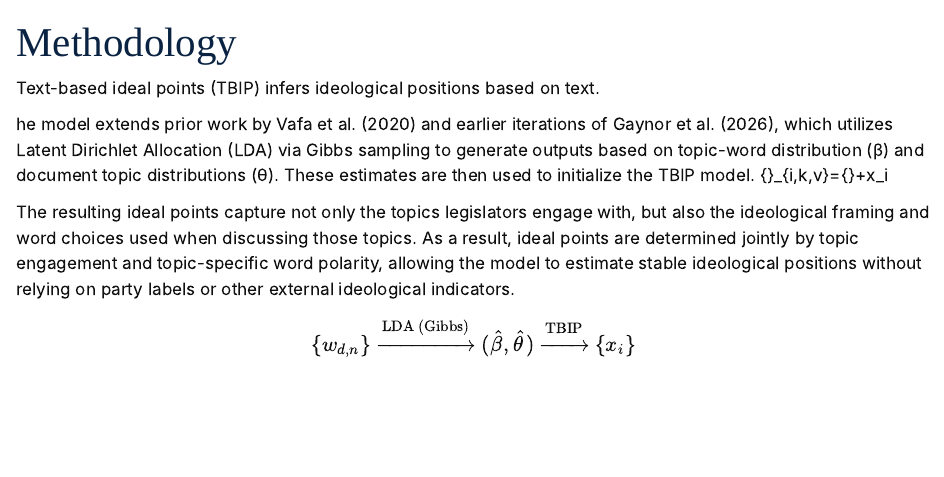
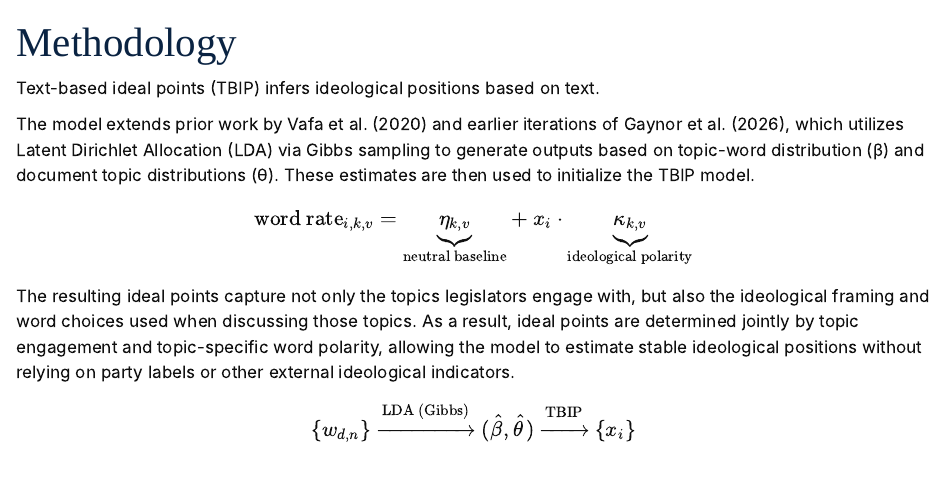
Before and after one commit to sorellewg/TBIP, a Quarto document (methodology/index.qmd): the page in a window 1100 px wide, from its top. Rendered offline with R 4.5, knitr and Pandoc in place of Quarto, with nearby package versions.

Commit message:
“methodology”

```diff
--- a/methodology/index.qmd
+++ b/methodology/index.qmd
@@ -4,10 +4,14 @@ title: "Methodology"
 
 Text-based ideal points (TBIP) infers ideological positions based on text.
 
-he model extends prior work by Vafa et al. (2020) and earlier iterations of Gaynor et al. (2026), which utilizes Latent Dirichlet Allocation (LDA) via Gibbs sampling to generate outputs based on topic-word distribution (β) and document topic distributions (θ). These estimates are then used to initialize the TBIP model.
-{\mathrm{word\ rate}}_{i,k,v}={\underbrace{\eta_{k,v}}}\below{\mathrm{neutral\ baseline}}+x_i\cdot{\underbrace{\kappa_{k,v}}}\below{\mathrm{ideological\ polarity}}
+The model extends prior work by Vafa et al. (2020) and earlier iterations of Gaynor et al. (2026), which utilizes Latent Dirichlet Allocation (LDA) via Gibbs sampling to generate outputs based on topic-word distribution (β) and document topic distributions (θ). These estimates are then used to initialize the TBIP model.
+
+$$
+\text{word rate}_{i,k,v} = \underbrace{\eta_{k,v}}_{\text{neutral baseline}} + x_i \cdot \underbrace{\kappa_{k,v}}_{\text{ideological polarity}}
+$$
 
 The resulting ideal points capture not only the topics legislators engage with, but also the ideological framing and word choices used when discussing those topics. As a result, ideal points are determined jointly by topic engagement and topic-specific word polarity, allowing the model to estimate stable ideological positions without relying on party labels or other external ideological indicators.
+
 $$
 \{w_{d,n}\} \xrightarrow{\text{LDA (Gibbs)}} (\hat{\beta}, \hat{\theta}) \xrightarrow{\text{TBIP}} \{x_i\}
 $$
```
Also changed, not shown: docs/search.json, 1 other file.
